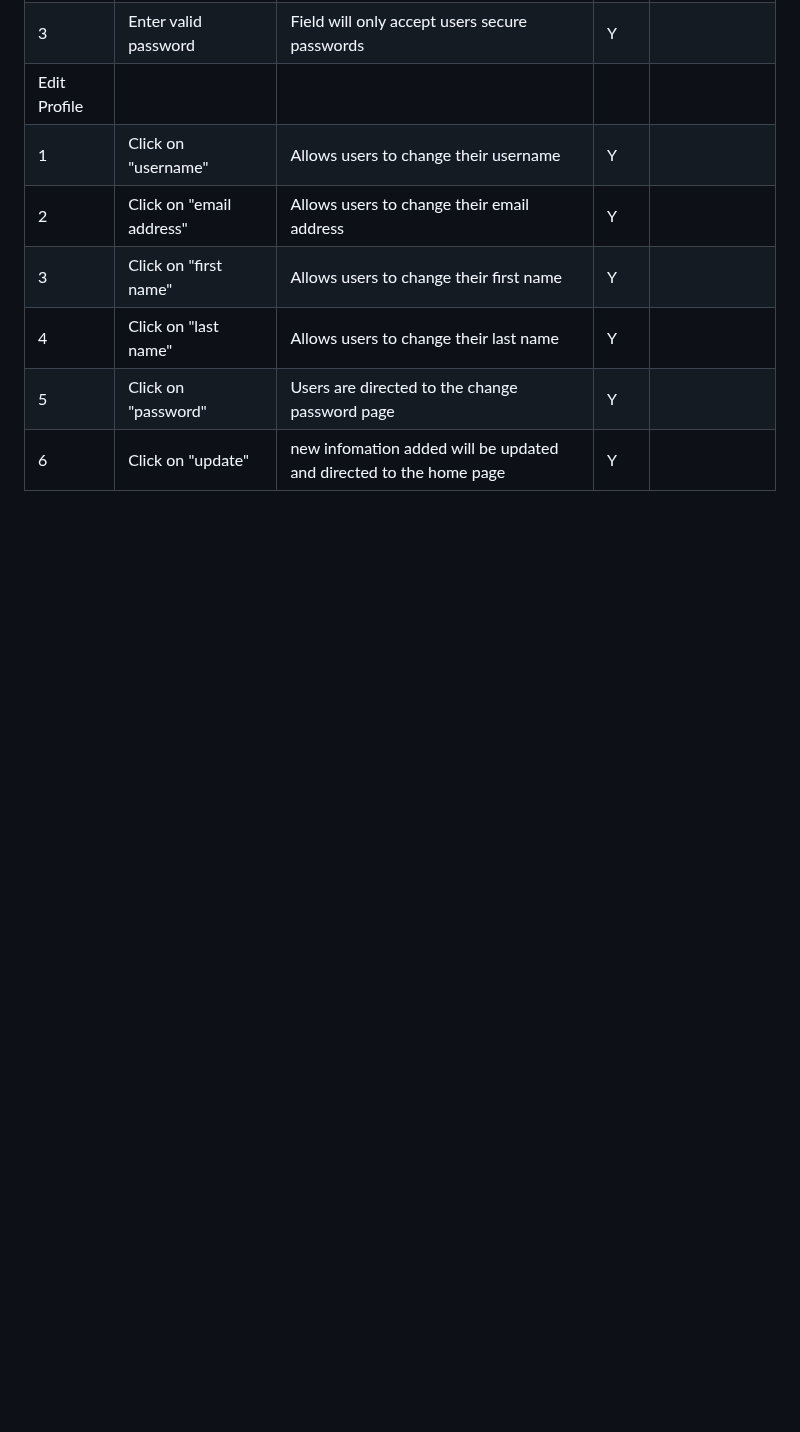
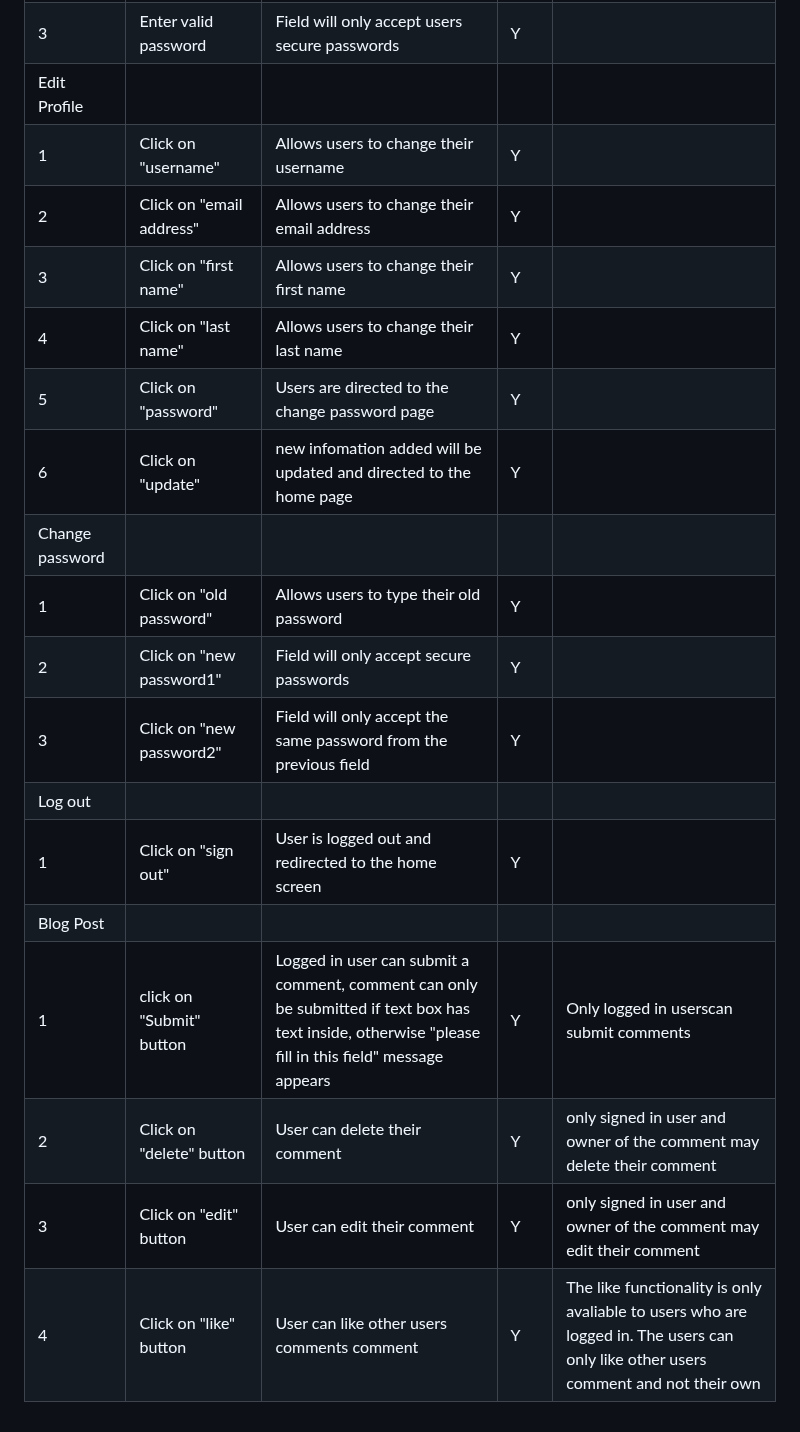
Before and after one commit to Jackevans47/f1-blog, a Markdown page: TESTING.md, the part around the change. Drawn GitHub-style; blank space fills up the shorter version.

Commit message:
Updated manual testing table

```diff
--- a/TESTING.md
+++ b/TESTING.md
@@ -43,3 +43,14 @@ Usability was tested with the below user acceptance testing, sent to new users t
 | 4           | Click on "last name" | Allows users to change their last name| Y |          |
 | 5           | Click on "password" | Users are directed to the change password page| Y |          |
 | 6           | Click on "update" | new infomation added will be updated and directed to the home page | Y |          |
+| Change password     |                        |                  |      |             |
+| 1           | Click on "old password" | Allows users to type their old password| Y |          |
+| 2           | Click on "new password1" | Field will only accept secure passwords| Y |          |
+| 3          | Click on "new password2" | Field will only accept the same password from the previous field | Y |          |
+| Log out    |                        |                  |      |             |
+| 1           | Click on "sign out" | User  is logged out and redirected to the home screen | Y |          |
+| Blog Post    |                        |                  |      |             |
+|    1        | click on "Submit" button  | Logged in user can submit a comment, comment can only be submitted if text box has text inside, otherwise "please fill in this field" message appears | Y |    Only logged in userscan submit comments      |
+| 2           | Click on "delete" button | User can delete their comment | Y |     only signed in user and owner of the comment may delete their comment     |
+| 3           | Click on "edit" button | User can edit their comment | Y |     only signed in user and owner of the comment may edit their comment     |
+| 4           | Click on "like" button | User can like other users comments comment | Y |     The like functionality is only avaliable to users who are logged in. The users can only like other users comment and not their own    |
```
